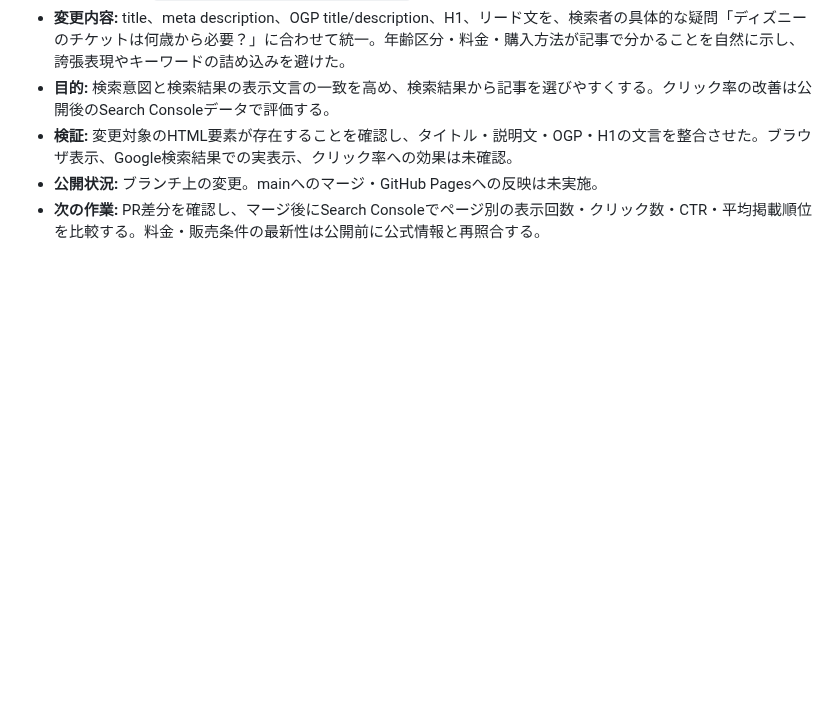
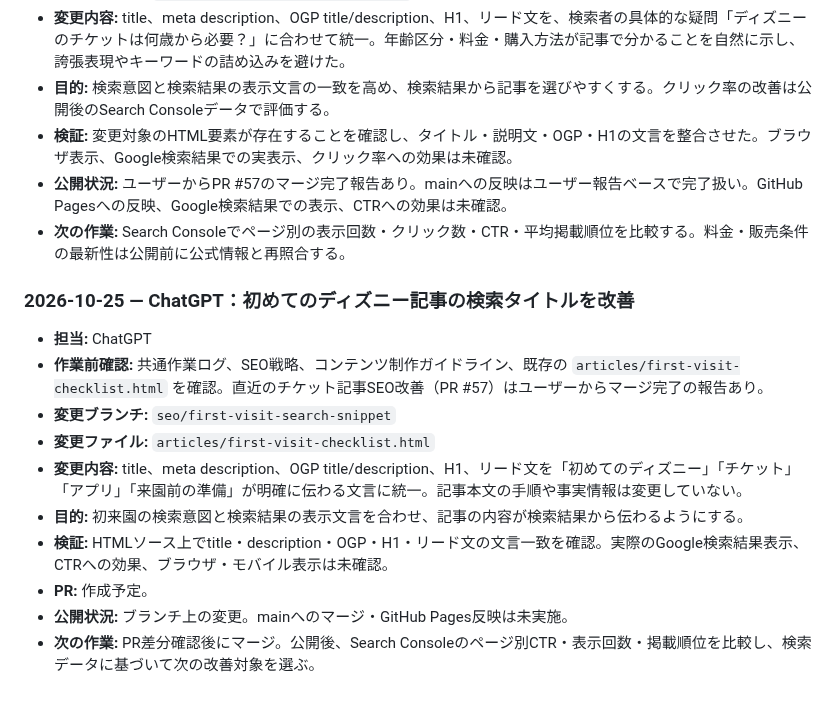
Before and after one commit to teruluce/disney-discovery, a Markdown page: docs/AI_WORK_LOG.md, the part around the change. Drawn GitHub-style; blank space fills up the shorter version.

Commit message:
Record merged ticket SEO work and next optimization

```diff
--- a/docs/AI_WORK_LOG.md
+++ b/docs/AI_WORK_LOG.md
@@ -1014,5 +1014,18 @@
 - **変更内容:** title、meta description、OGP title/description、H1、リード文を、検索者の具体的な疑問「ディズニーのチケットは何歳から必要？」に合わせて統一。年齢区分・料金・購入方法が記事で分かることを自然に示し、誇張表現やキーワードの詰め込みを避けた。
 - **目的:** 検索意図と検索結果の表示文言の一致を高め、検索結果から記事を選びやすくする。クリック率の改善は公開後のSearch Consoleデータで評価する。
 - **検証:** 変更対象のHTML要素が存在することを確認し、タイトル・説明文・OGP・H1の文言を整合させた。ブラウザ表示、Google検索結果での実表示、クリック率への効果は未確認。
-- **公開状況:** ブランチ上の変更。mainへのマージ・GitHub Pagesへの反映は未実施。
-- **次の作業:** PR差分を確認し、マージ後にSearch Consoleでページ別の表示回数・クリック数・CTR・平均掲載順位を比較する。料金・販売条件の最新性は公開前に公式情報と再照合する。
+- **公開状況:** ユーザーからPR #57のマージ完了報告あり。mainへの反映はユーザー報告ベースで完了扱い。GitHub Pagesへの反映、Google検索結果での表示、CTRへの効果は未確認。
+- **次の作業:** Search Consoleでページ別の表示回数・クリック数・CTR・平均掲載順位を比較する。料金・販売条件の最新性は公開前に公式情報と再照合する。
+
+
+### 2026-10-25 — ChatGPT：初めてのディズニー記事の検索タイトルを改善
+- **担当:** ChatGPT
+- **作業前確認:** 共通作業ログ、SEO戦略、コンテンツ制作ガイドライン、既存の `articles/first-visit-checklist.html` を確認。直近のチケット記事SEO改善（PR #57）はユーザーからマージ完了の報告あり。
+- **変更ブランチ:** `seo/first-visit-search-snippet`
+- **変更ファイル:** `articles/first-visit-checklist.html`
+- **変更内容:** title、meta description、OGP title/description、H1、リード文を「初めてのディズニー」「チケット」「アプリ」「来園前の準備」が明確に伝わる文言に統一。記事本文の手順や事実情報は変更していない。
+- **目的:** 初来園の検索意図と検索結果の表示文言を合わせ、記事の内容が検索結果から伝わるようにする。
+- **検証:** HTMLソース上でtitle・description・OGP・H1・リード文の文言一致を確認。実際のGoogle検索結果表示、CTRへの効果、ブラウザ・モバイル表示は未確認。
+- **PR:** 作成予定。
+- **公開状況:** ブランチ上の変更。mainへのマージ・GitHub Pages反映は未実施。
+- **次の作業:** PR差分確認後にマージ。公開後、Search Consoleのページ別CTR・表示回数・掲載順位を比較し、検索データに基づいて次の改善対象を選ぶ。
```
